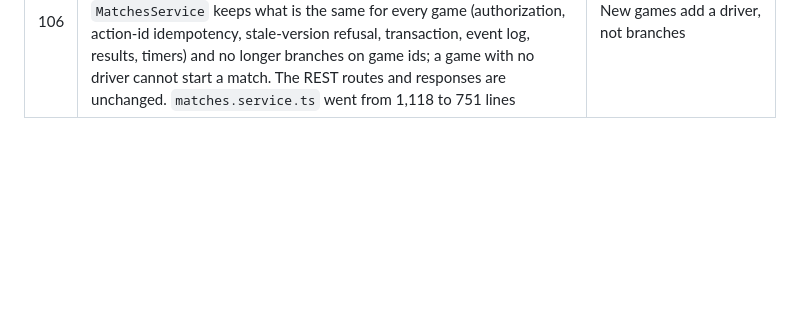
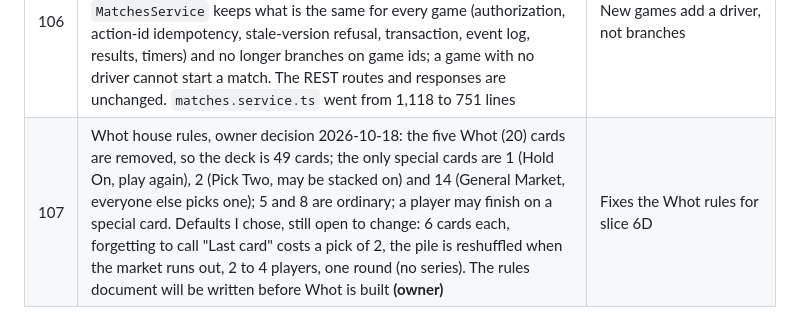
Before and after one commit to donchris90/gameverse, a Markdown page: docs/decisions.md, the part around the change. Drawn GitHub-style; blank space fills up the shorter version.

Commit message:
Record Whot house rules (#107), draft Draughts rules for approval
Co-Authored-By: Claude Sonnet 5.5 <noreply@anthropic.com>
Claude-Session: https://claude.ai/code/session_018pX4mH3jAKeKsHFsfftBK1

```diff
--- a/docs/decisions.md
+++ b/docs/decisions.md
@@ -115,3 +115,4 @@ Defaults chosen without owner input are marked **(default)**. Owner decisions ar
 | 104 | Games are switched on and off from the admin (Games tab, admin role only): `GET /v1/admin/games`, `PATCH /v1/admin/games/:gameId` with `{enabled, reason}`. A written reason is required and every real change is audited (`GAME_ENABLED` / `GAME_DISABLED`, actor, reason, previous state) in the same transaction; a no-op writes nothing. Turning a game off hides it from players and blocks new matches and rooms; matches already running finish. Earlier docs that called enabling Ludo "an admin action" were wrong until this change. Ludo still ships off. Verified by `admin-games.e2e-spec.ts` (6 tests, mutation-checked on the admin-only rule) and a real browser run against the real API. |
 | 105 | Ads are in scope, owner decision 2026-10-18: AdMob banner plus a frequency-capped interstitial after finished matches, behind a server kill switch and a consent flow. Rewarded ads stay out of scope. Plan in `docs/ads-plan.md`; nothing built; unverified until a real AdMob account and device show an ad **(owner)**                                                                                                                                                                                                                                                                                                                                                                                  | Revenue before the v1.2 shop and Plus                                                                                                                                                                                                                    |
 | 106 | Slice 6A: server games implement one `GameDriver` (`start`, `act`, `leave`, `deadline`, `botMove`, `rematchOpening`; files `game-driver.ts`, `tictactoe.driver.ts`, `ludo.driver.ts`). `MatchesService` keeps what is the same for every game (authorization, action-id idempotency, stale-version refusal, transaction, event log, results, timers) and no longer branches on game ids; a game with no driver cannot start a match. The REST routes and responses are unchanged. `matches.service.ts` went from 1,118 to 751 lines                                                                                                                                                                        | New games add a driver, not branches                                                                                                                                                                                                                     |
+| 107 | Whot house rules, owner decision 2026-10-18: the five Whot (20) cards are removed, so the deck is 49 cards; the only special cards are 1 (Hold On, play again), 2 (Pick Two, may be stacked on) and 14 (General Market, everyone else picks one); 5 and 8 are ordinary; a player may finish on a special card. Defaults I chose, still open to change: 6 cards each, forgetting to call "Last card" costs a pick of 2, the pile is reshuffled when the market runs out, 2 to 4 players, one round (no series). The rules document will be written before Whot is built **(owner)**                                                                                                                         | Fixes the Whot rules for slice 6D                                                                                                                                                                                                                        |
```
Also changed, not shown: docs/draughts-rules.md (added, +47 -0 lines).
